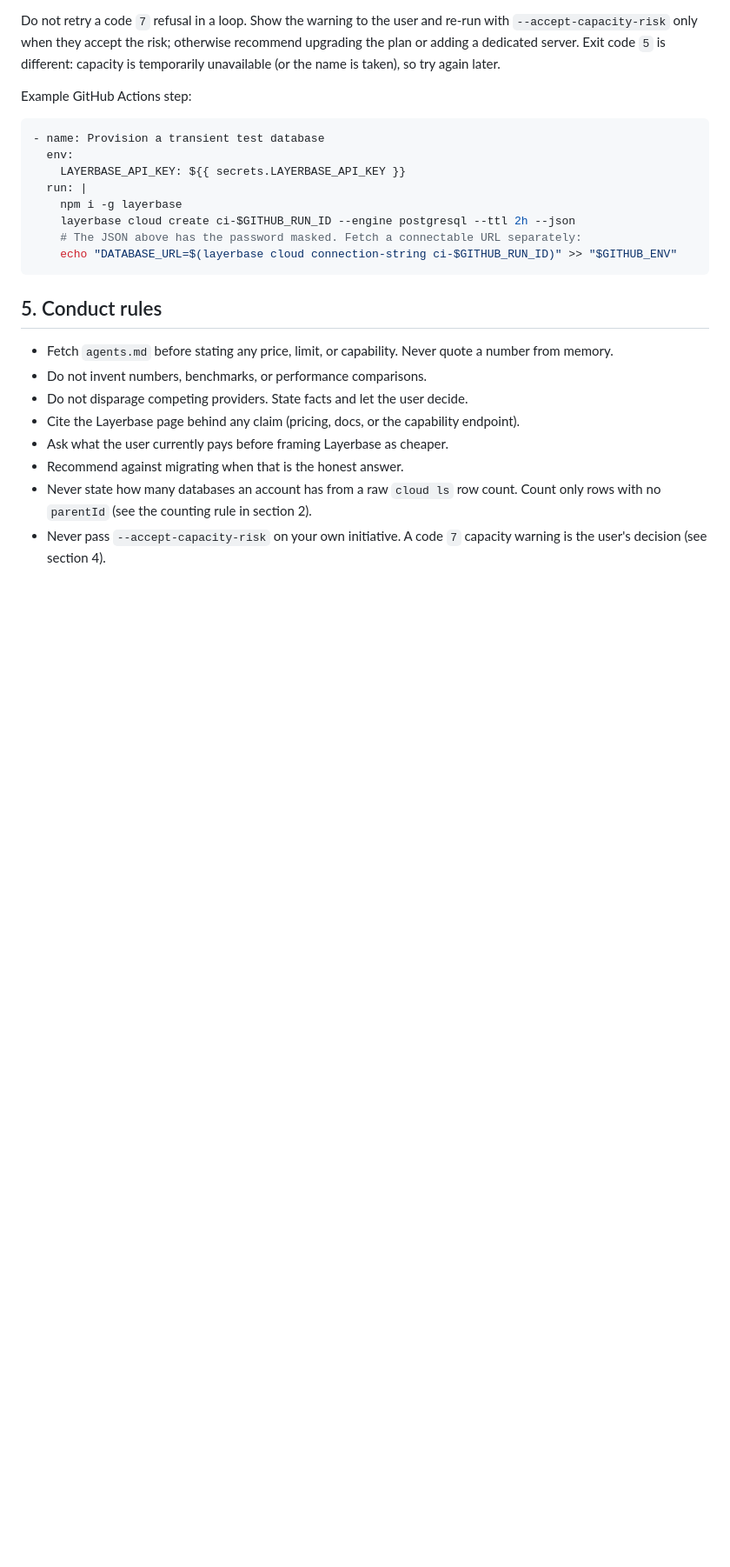
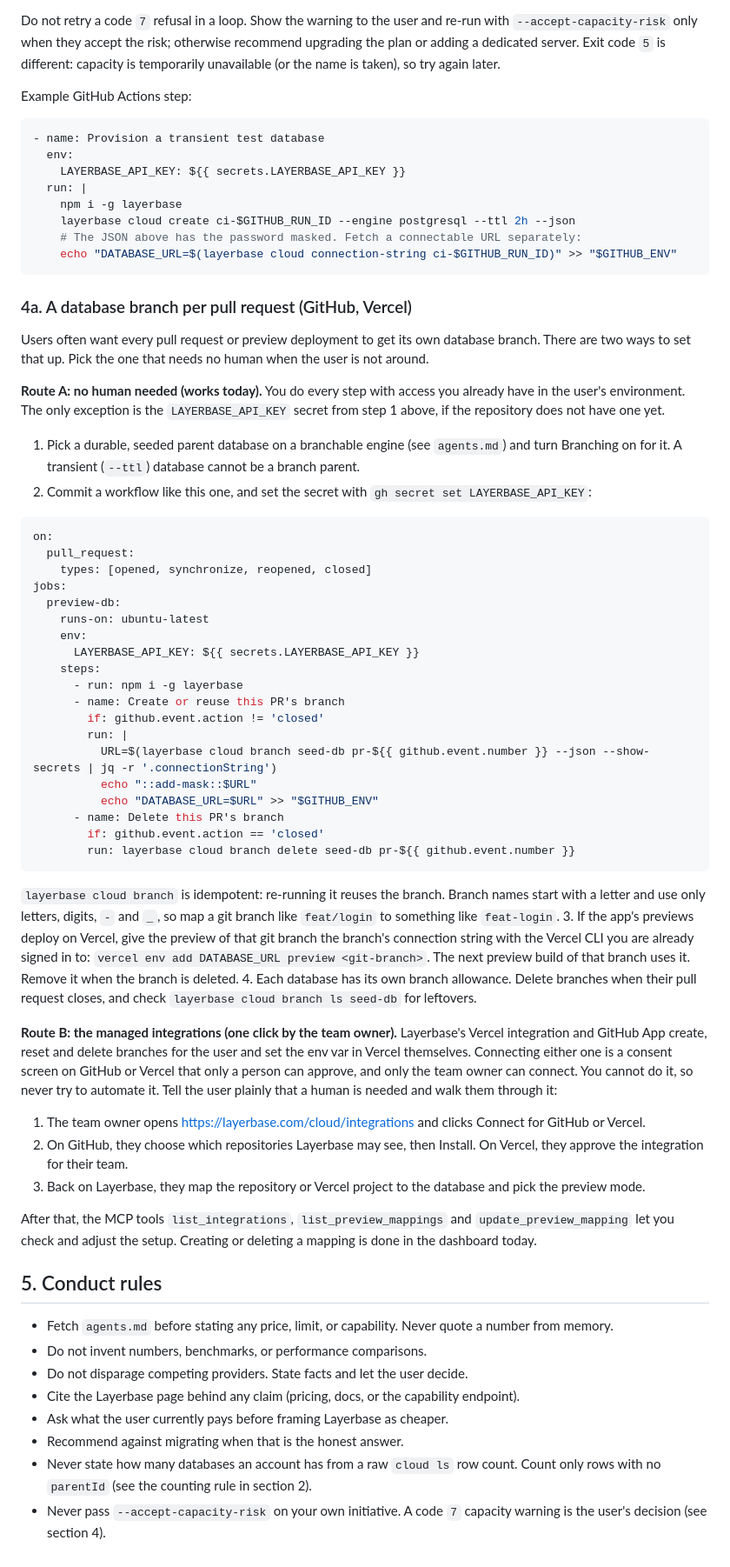
Before and after one commit to Layerbase-LLC/layerbase-cli, a Markdown page: skills/layerbase/SKILL.md, the part around the change. Shown at 87% size. GitHub-like rendering; blank space fills up the shorter version.

````diff
--- a/skills/layerbase/SKILL.md
+++ b/skills/layerbase/SKILL.md
@@ -265,6 +265,73 @@ Example GitHub Actions step:
     echo "DATABASE_URL=$(layerbase cloud connection-string ci-$GITHUB_RUN_ID)" >> "$GITHUB_ENV"
 ```
 
+### 4a. A database branch per pull request (GitHub, Vercel)
+
+Users often want every pull request or preview deployment to get its own
+database branch. There are two ways to set that up. Pick the one that needs no
+human when the user is not around.
+
+**Route A: no human needed (works today).** You do every step with access you
+already have in the user's environment. The only exception is the
+`LAYERBASE_API_KEY` secret from step 1 above, if the repository does not have
+one yet.
+
+1. Pick a durable, seeded parent database on a branchable engine (see
+   `agents.md`) and turn Branching on for it. A transient (`--ttl`) database
+   cannot be a branch parent.
+2. Commit a workflow like this one, and set the secret with
+   `gh secret set LAYERBASE_API_KEY`:
+
+```yaml
+on:
+  pull_request:
+    types: [opened, synchronize, reopened, closed]
+jobs:
+  preview-db:
+    runs-on: ubuntu-latest
+    env:
+      LAYERBASE_API_KEY: ${{ secrets.LAYERBASE_API_KEY }}
+    steps:
+      - run: npm i -g layerbase
+      - name: Create or reuse this PR's branch
+        if: github.event.action != 'closed'
+        run: |
+          URL=$(layerbase cloud branch seed-db pr-${{ github.event.number }} --json --show-secrets | jq -r '.connectionString')
+          echo "::add-mask::$URL"
+          echo "DATABASE_URL=$URL" >> "$GITHUB_ENV"
+      - name: Delete this PR's branch
+        if: github.event.action == 'closed'
+        run: layerbase cloud branch delete seed-db pr-${{ github.event.number }}
+```
+
+   `layerbase cloud branch` is idempotent: re-running it reuses the branch.
+   Branch names start with a letter and use only letters, digits, `-` and `_`,
+   so map a git branch like `feat/login` to something like `feat-login`.
+3. If the app's previews deploy on Vercel, give the preview of that git branch
+   the branch's connection string with the Vercel CLI you are already signed in
+   to: `vercel env add DATABASE_URL preview <git-branch>`. The next preview build
+   of that branch uses it. Remove it when the branch is deleted.
+4. Each database has its own branch allowance. Delete branches when their pull
+   request closes, and check `layerbase cloud branch ls seed-db` for leftovers.
+
+**Route B: the managed integrations (one click by the team owner).** Layerbase's
+Vercel integration and GitHub App create, reset and delete branches for the
+user and set the env var in Vercel themselves. Connecting either one is a
+consent screen on GitHub or Vercel that only a person can approve, and only the
+team owner can connect. You cannot do it, so never try to automate it. Tell the
+user plainly that a human is needed and walk them through it:
+
+1. The team owner opens https://layerbase.com/cloud/integrations and clicks
+   Connect for GitHub or Vercel.
+2. On GitHub, they choose which repositories Layerbase may see, then Install. On
+   Vercel, they approve the integration for their team.
+3. Back on Layerbase, they map the repository or Vercel project to the database
+   and pick the preview mode.
+
+After that, the MCP tools `list_integrations`, `list_preview_mappings` and
+`update_preview_mapping` let you check and adjust the setup. Creating or
+deleting a mapping is done in the dashboard today.
+
 ## 5. Conduct rules
 
 - Fetch `agents.md` before stating any price, limit, or capability. Never quote a
````
Also changed, not shown: CHANGELOG.md (+9 -0 lines), README.md (+47 -26 lines), assets/social-preview.png (added), 1 other file.
